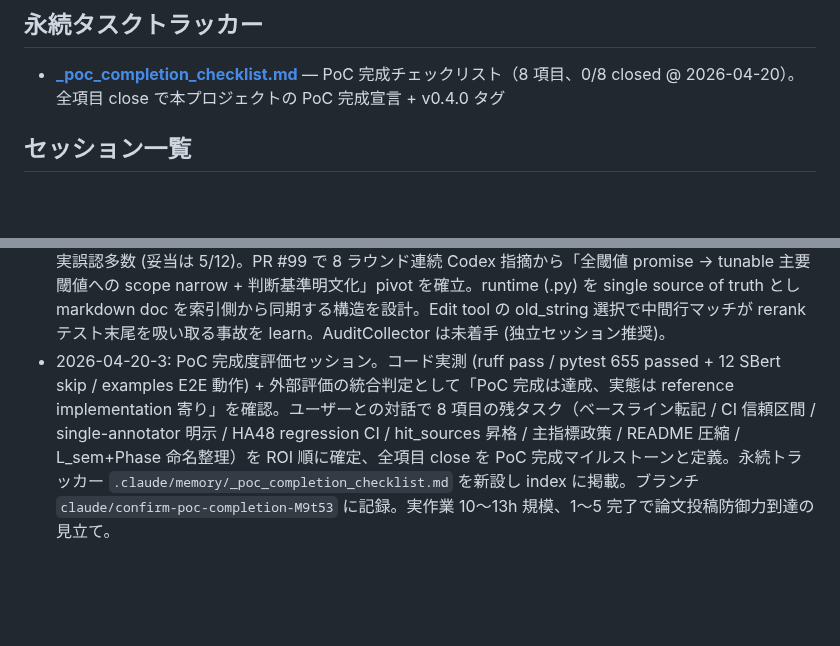
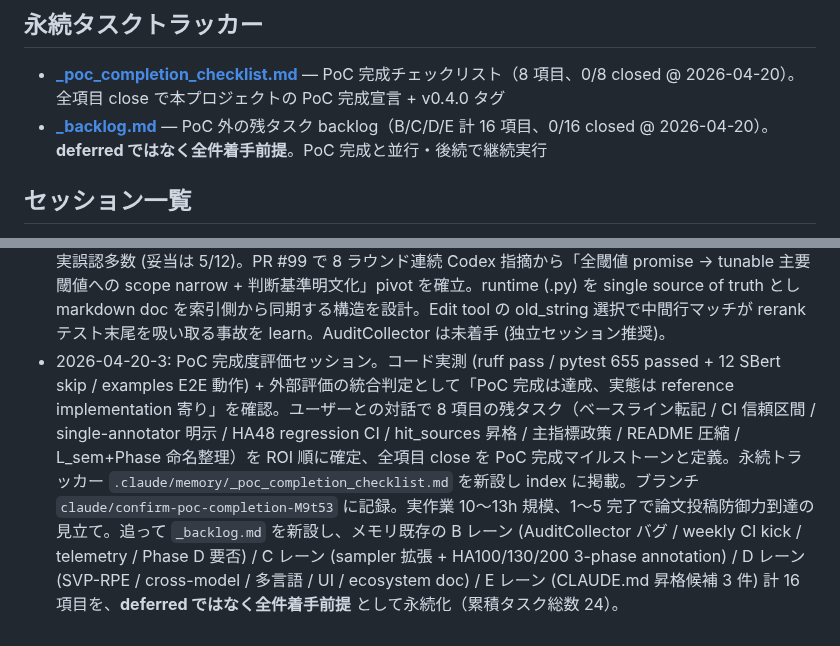
Before and after one commit to Yuu6798/ugh-audit-core, a Markdown page: .claude/memory/_index.md, 2 parts joined by grey strips. GitHub-like rendering; blank space fills up the shorter version.

```diff
--- a/.claude/memory/_index.md
+++ b/.claude/memory/_index.md
@@ -5,6 +5,7 @@
 ## 永続タスクトラッカー
 
 - **[_poc_completion_checklist.md](_poc_completion_checklist.md)** — PoC 完成チェックリスト（8 項目、0/8 closed @ 2026-04-20）。全項目 close で本プロジェクトの PoC 完成宣言 + v0.4.0 タグ
+- **[_backlog.md](_backlog.md)** — PoC 外の残タスク backlog（B/C/D/E 計 16 項目、0/16 closed @ 2026-04-20）。**deferred ではなく全件着手前提**。PoC 完成と並行・後続で継続実行
 
 ## セッション一覧
 
@@ -26,4 +27,4 @@
 - 2026-04-18-3: アフタートーク戦略整理で次タスクを具体化。PoC 完成度 85-90%、HA63 は学術校正 standard zone 下限、HA200 で上端到達という位置づけで共通認識。当面の annotation 戦略を 3 phase に分割確定: Phase 1 (n=100 / +37件 / Phase E robust 化)、Phase 2 (n=130 / +30件 / L_X polarity signal 検出)、Phase 3 (n=200 / +70件 / boilerplate + balance + 多様性)。各 phase 完了で judgment 切り目を設ける。sampler に `--polarity-focus` / `--borderline-focus` オプション追加が直近の着手タスク。
 - 2026-04-20: ギャップ解消スプリント (評価 Opus 82→88 想定) を 1 セッションで closure。Claude=プロンプト設計 / Codex=実装の分業で 6 PR merge (#89 G-1 example pipeline fix, #90 G-3 cascade 2 層定義, #91 G-2 CLAUDE.md 閾値追加, #92 G-5 venv+proxy troubleshoot, #93 data file .jsonl rename + 24 ファイル参照更新, #94 G-4 HA48/n=102 purpose 注記)。Sprint spec の factual drift を複数発見 (L185 typo 主張、表混在主張、"全面リライト" スコープ過大)、事前 grep で scope 縮小。user meta-review 5 点を精査 (4 accept / 1 reject = phase_e_verdict_integration.md 欠落主張は実地で L438 にあると確認)。AuditCollector degraded 固定バグを発見するも test_collector.py 4 件で仕様 lock されており B スプリント送り確定。git blame による独立性確定 + 実装確認の反証時エスカレーション運用を確立。
 - 2026-04-20-2: B スプリント (O-4 JSONL key fallback) 起点に外部評価 2 回の fact-check + メタレビュー 6 件 + PR #99 Codex 8 ラウンド対応 + stale doc 同期 + weekly CI で 7 PR merge (#95 O-4 / #96 repo-hygiene / #97 seed package 内化 / #98 grv 多言語 / #99 thresholds 索引 / #100 L_sem sync + README Phase 刷新 + extras cleanup / #101 ci-weekly)。外部評価は 2 回とも 2 週間前 snapshot で事実誤認多数 (妥当は 5/12)。PR #99 で 8 ラウンド連続 Codex 指摘から「全閾値 promise → tunable 主要閾値への scope narrow + 判断基準明文化」pivot を確立。runtime (.py) を single source of truth とし markdown doc を索引側から同期する構造を設計。Edit tool の old_string 選択で中間行マッチが rerank テスト末尾を吸い取る事故を learn。AuditCollector は未着手 (独立セッション推奨)。
-- 2026-04-20-3: PoC 完成度評価セッション。コード実測 (ruff pass / pytest 655 passed + 12 SBert skip / examples E2E 動作) + 外部評価の統合判定として「PoC 完成は達成、実態は reference implementation 寄り」を確認。ユーザーとの対話で 8 項目の残タスク（ベースライン転記 / CI 信頼区間 / single-annotator 明示 / HA48 regression CI / hit_sources 昇格 / 主指標政策 / README 圧縮 / L_sem+Phase 命名整理）を ROI 順に確定、全項目 close を PoC 完成マイルストーンと定義。永続トラッカー `.claude/memory/_poc_completion_checklist.md` を新設し index に掲載。ブランチ `claude/confirm-poc-completion-M9t53` に記録。実作業 10〜13h 規模、1〜5 完了で論文投稿防御力到達の見立て。
+- 2026-04-20-3: PoC 完成度評価セッション。コード実測 (ruff pass / pytest 655 passed + 12 SBert skip / examples E2E 動作) + 外部評価の統合判定として「PoC 完成は達成、実態は reference implementation 寄り」を確認。ユーザーとの対話で 8 項目の残タスク（ベースライン転記 / CI 信頼区間 / single-annotator 明示 / HA48 regression CI / hit_sources 昇格 / 主指標政策 / README 圧縮 / L_sem+Phase 命名整理）を ROI 順に確定、全項目 close を PoC 完成マイルストーンと定義。永続トラッカー `.claude/memory/_poc_completion_checklist.md` を新設し index に掲載。ブランチ `claude/confirm-poc-completion-M9t53` に記録。実作業 10〜13h 規模、1〜5 完了で論文投稿防御力到達の見立て。追って `_backlog.md` を新設し、メモリ既存の B レーン (AuditCollector バグ / weekly CI kick / telemetry / Phase D 要否) / C レーン (sampler 拡張 + HA100/130/200 3-phase annotation) / D レーン (SVP-RPE / cross-model / 多言語 / UI / ecosystem doc) / E レーン (CLAUDE.md 昇格候補 3 件) 計 16 項目を、**deferred ではなく全件着手前提** として永続化（累積タスク総数 24）。
```
Also changed, not shown: .claude/memory/_backlog.md (added, +94 -0 lines).
